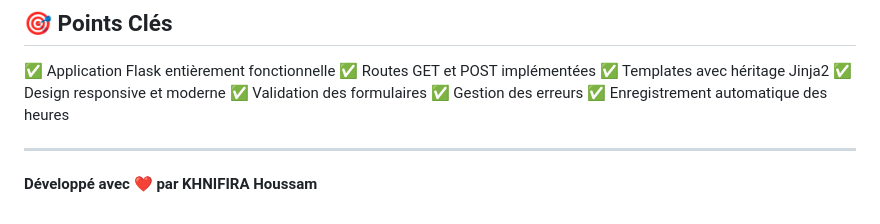
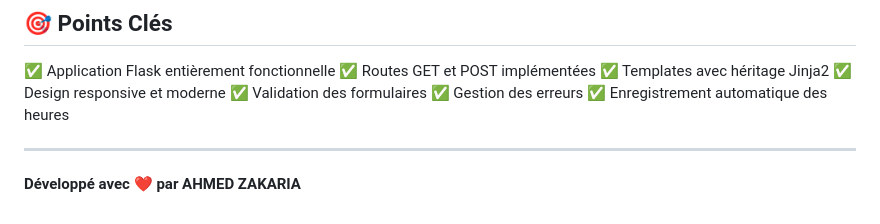
Before and after one commit to zakariadeve/mini_projet_Syst-me_de_Pointage, a Markdown page: README.md, the part around the change. GitHub-like rendering.

```diff
--- a/README.md
+++ b/README.md
@@ -209,4 +209,4 @@ pip freeze > requirements.txt
 
 ---
 
-**Développé avec ❤️ par KHNIFIRA Houssam**
+**Développé avec ❤️ par AHMED ZAKARIA**
```
